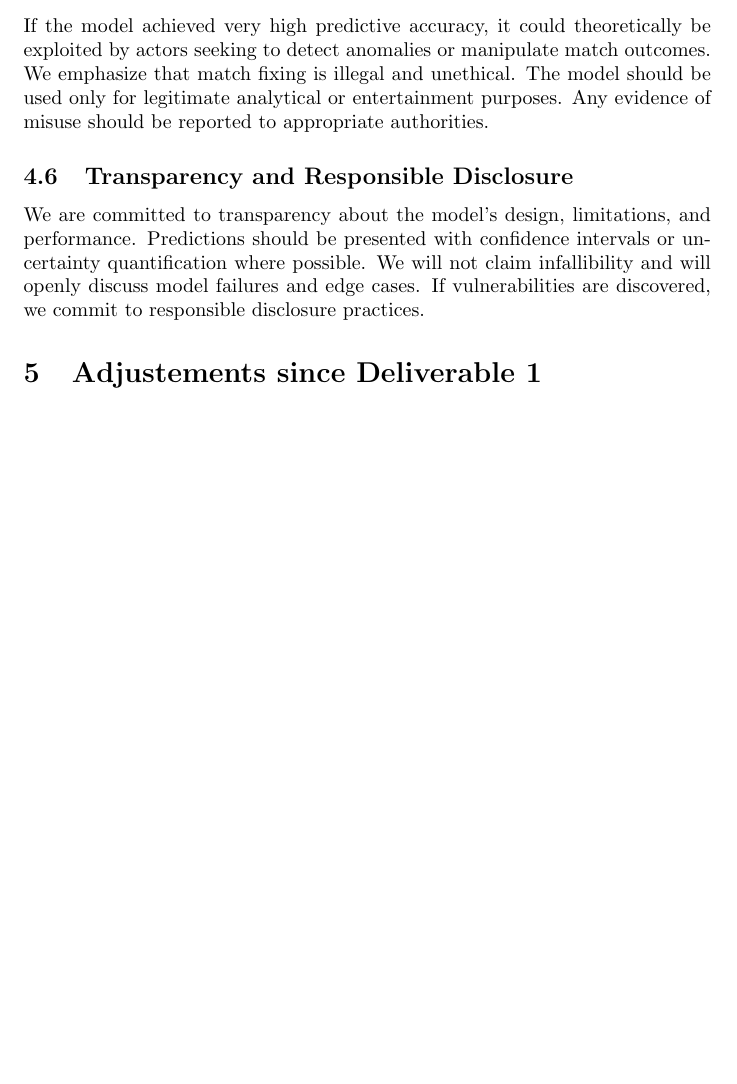
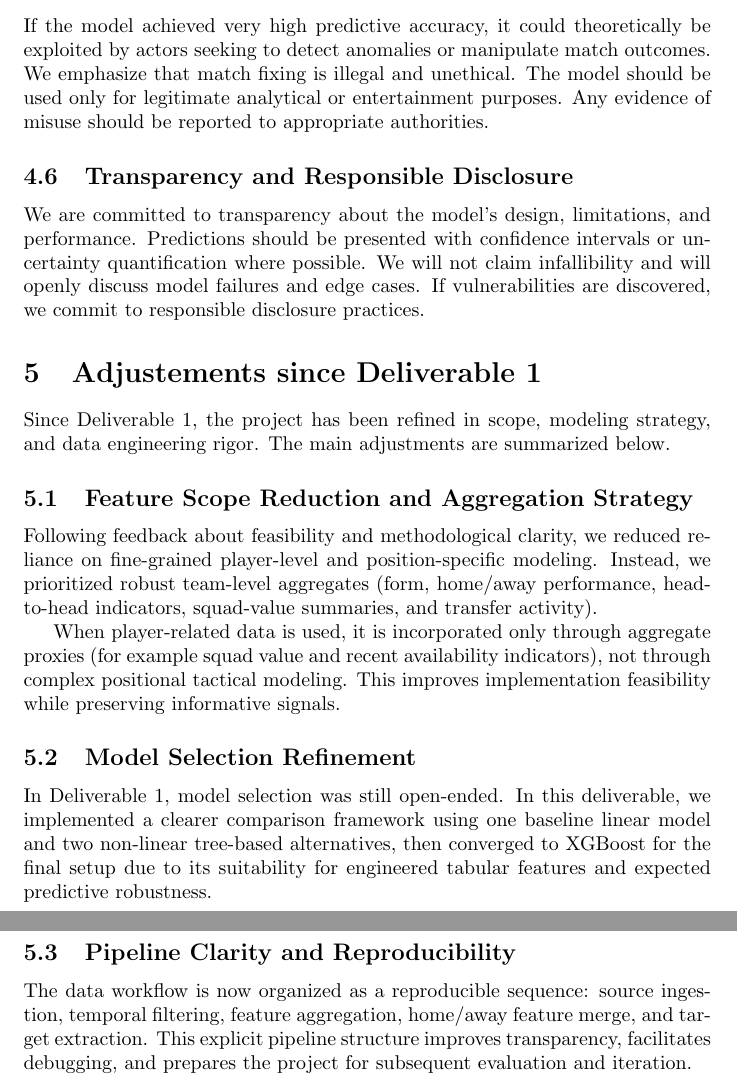
Before and after one commit to LeTomarrow/Match-Prediction-Model-IAA, a LaTeX document (docs/IAA - Football Match Prediction Model.tex): part of page 5 of 5 before the commit and two parts of pages 5 and 6 of 6 after it, the two joined at a grey line, cut so that both start at the same text, the shorter picture padded with empty space. Compiled offline with pdfLaTeX.

Commit message:
report update

```diff
--- a/docs/IAA - Football Match Prediction Model.tex
+++ b/docs/IAA - Football Match Prediction Model.tex
@@ -113,6 +113,20 @@ We are committed to transparency about the model's design, limitations, and perf
 
 \section{Adjustements since Deliverable 1}
 
-\section{}
+Since Deliverable 1, the project has been refined in scope, modeling strategy, and data engineering rigor. The main adjustments are summarized below.
+
+\subsection{Feature Scope Reduction and Aggregation Strategy}
+
+Following feedback about feasibility and methodological clarity, we reduced reliance on fine-grained player-level and position-specific modeling. Instead, we prioritized robust team-level aggregates (form, home/away performance, head-to-head indicators, squad-value summaries, and transfer activity).
+
+When player-related data is used, it is incorporated only through aggregate proxies (for example squad value and recent availability indicators), not through complex positional tactical modeling. This improves implementation feasibility while preserving informative signals.
+
+\subsection{Model Selection Refinement}
+
+In Deliverable 1, model selection was still open-ended. In this deliverable, we implemented a clearer comparison framework using one baseline linear model and two non-linear tree-based alternatives, then converged to XGBoost for the final setup due to its suitability for engineered tabular features and expected predictive robustness.
+
+\subsection{Pipeline Clarity and Reproducibility}
+
+The data workflow is now organized as a reproducible sequence: source ingestion, temporal filtering, feature aggregation, home/away feature merge, and target extraction. This explicit pipeline structure improves transparency, facilitates debugging, and prepares the project for subsequent evaluation and iteration.
 
 \end{document}
```
